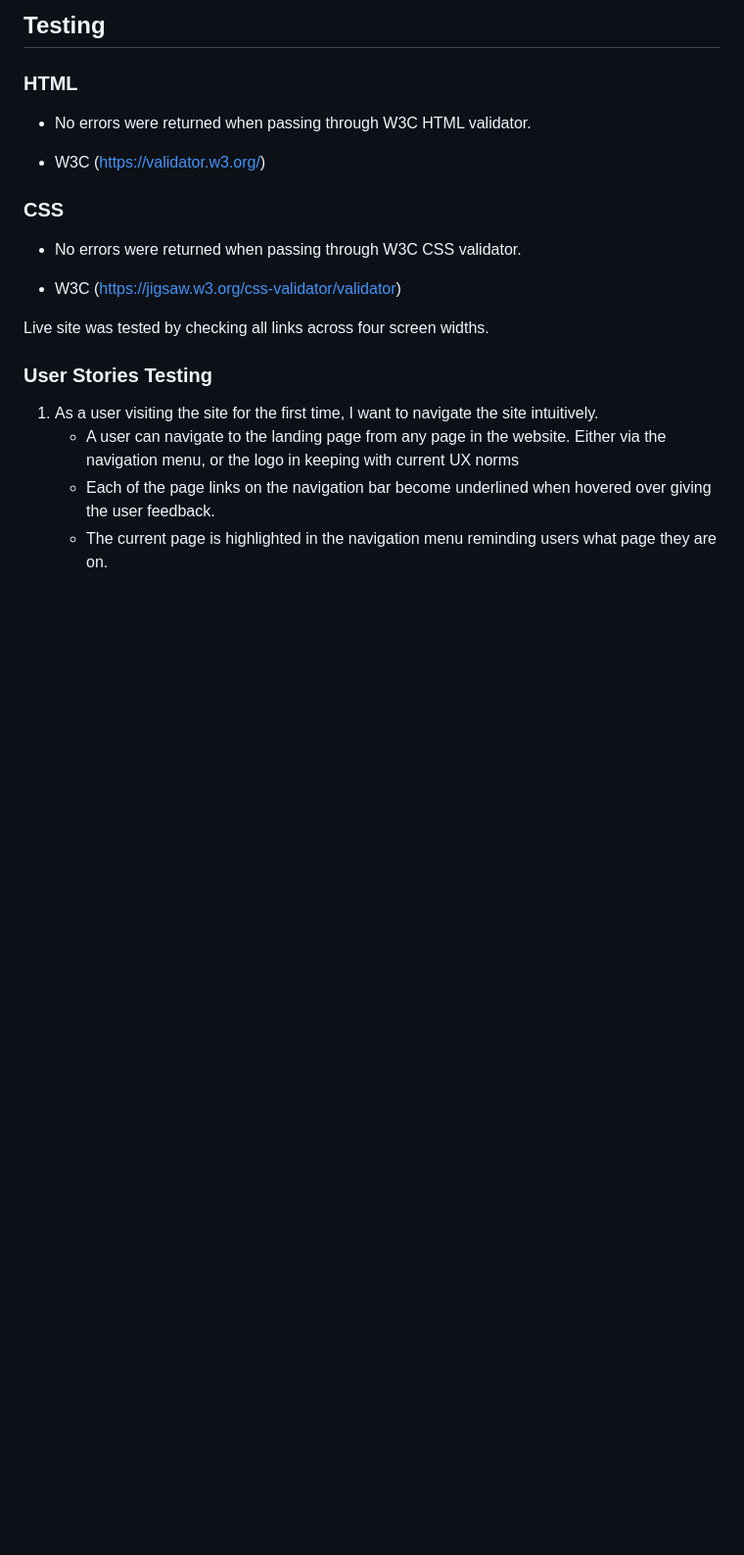
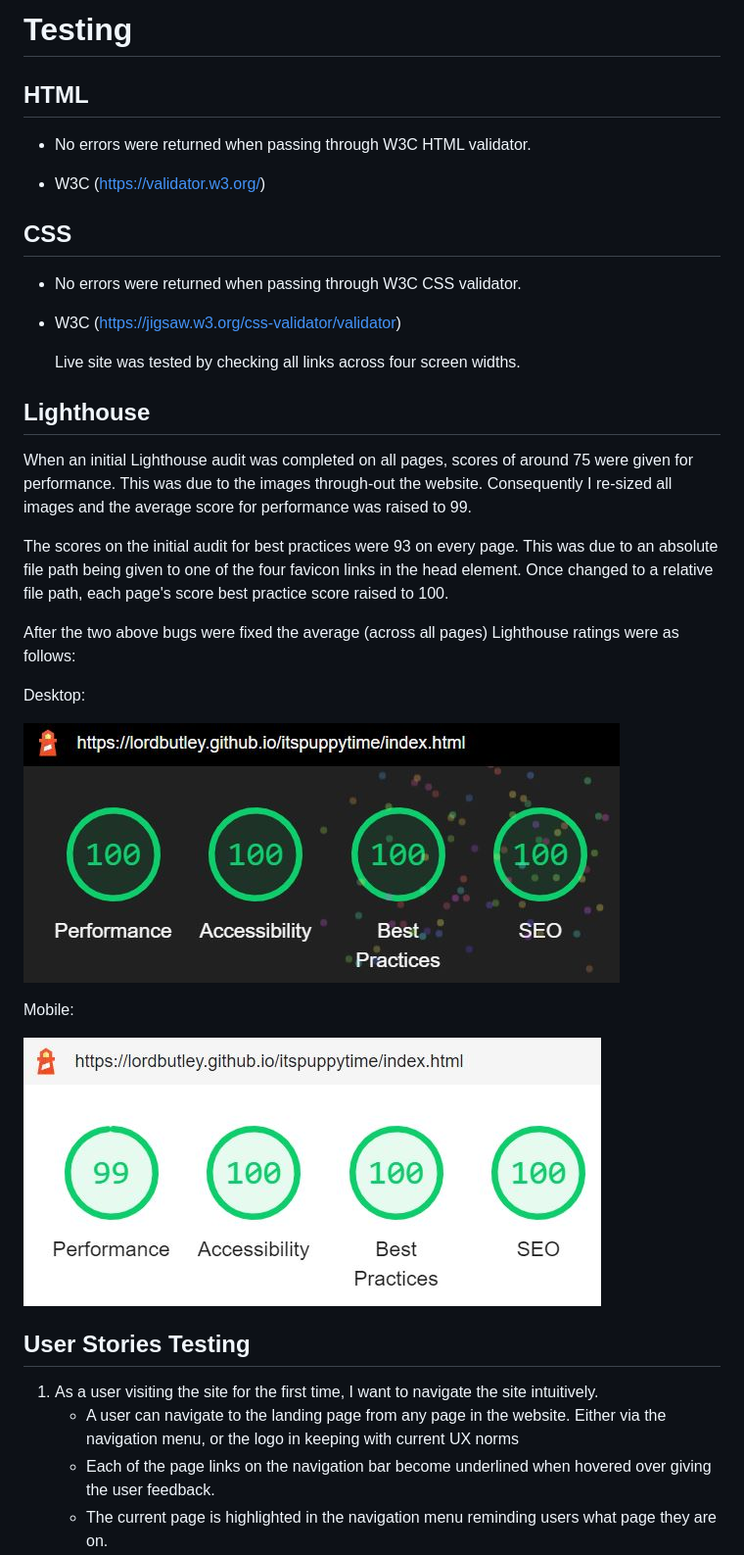
Before and after one commit to LordButley/itspuppytime, a Markdown page: TESTING.md, the part around the change printed below. Shown: that part at 98% size. Rendered like a GitHub page; pictures changed too: assets/images/lighthouse-desktop.JPG (added), assets/images/lighthouse-mobile.JPG (added); blank space fills up the shorter version.

Commit message:
add testing.md and update. add deployment section

```diff
--- a/TESTING.md
+++ b/TESTING.md
@@ -1,20 +1,36 @@
-## Testing
+# Testing
 
- ### HTML
+ ## HTML
 
  - No errors were returned when passing through W3C HTML validator.
 
  - W3C (https://validator.w3.org/)
 
- ### CSS
+ ## CSS
 
  - No errors were returned when passing through W3C CSS validator.
 
-- W3C (https://jigsaw.w3.org/css-validator/validator)
+ - W3C (https://jigsaw.w3.org/css-validator/validator)
 
-Live site was tested by checking all links across four screen widths.
+    Live site was tested by checking all links across four screen widths.
 
-### User Stories Testing
+ ## Lighthouse
+
+When an initial Lighthouse audit was completed on all pages, scores of around 75 were given for performance. This was due to the images through-out the website. Consequently I re-sized all images and the average score for performance was raised to 99.
+
+The scores on the initial audit for best practices were 93 on every page. This was due to an absolute file path being given to one of the four favicon links in the head element. Once changed to a relative file path, each page's score best practice score raised to 100.
+
+After the two above bugs were fixed the average (across all pages) Lighthouse ratings were as follows:
+
+Desktop:
+
+![Lighthouse image of audit result](assets/images/lighthouse-desktop.JPG)
+
+Mobile:
+
+![Lighthouse image of audit result](assets/images/lighthouse-mobile.JPG)
+
+## User Stories Testing
 1. As a user visiting the site for the first time, I want to navigate the site intuitively.
     * A user can navigate to the landing page from any page in the website. Either via the navigation menu, or the logo in keeping with current UX norms
     * Each of the page links on the navigation bar become underlined when hovered over giving the user feedback.
```
Also changed, not shown: other parts of TESTING.md (+35 -1 lines).
